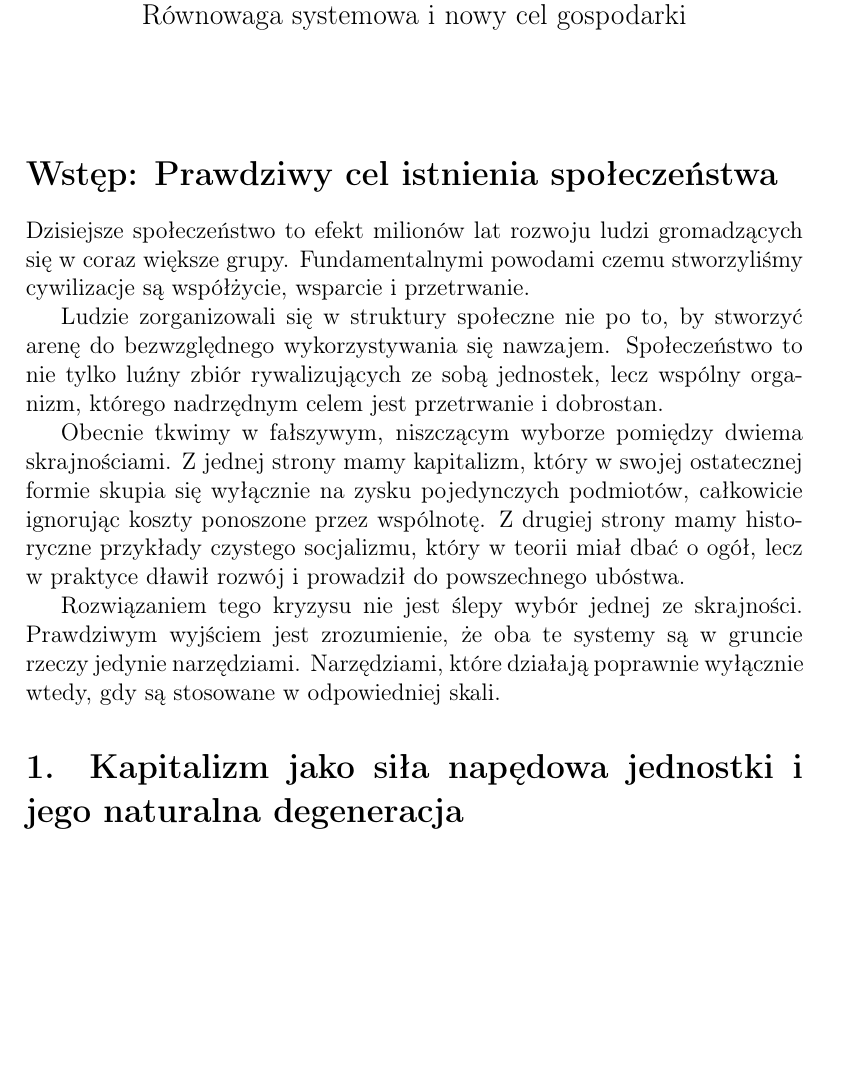
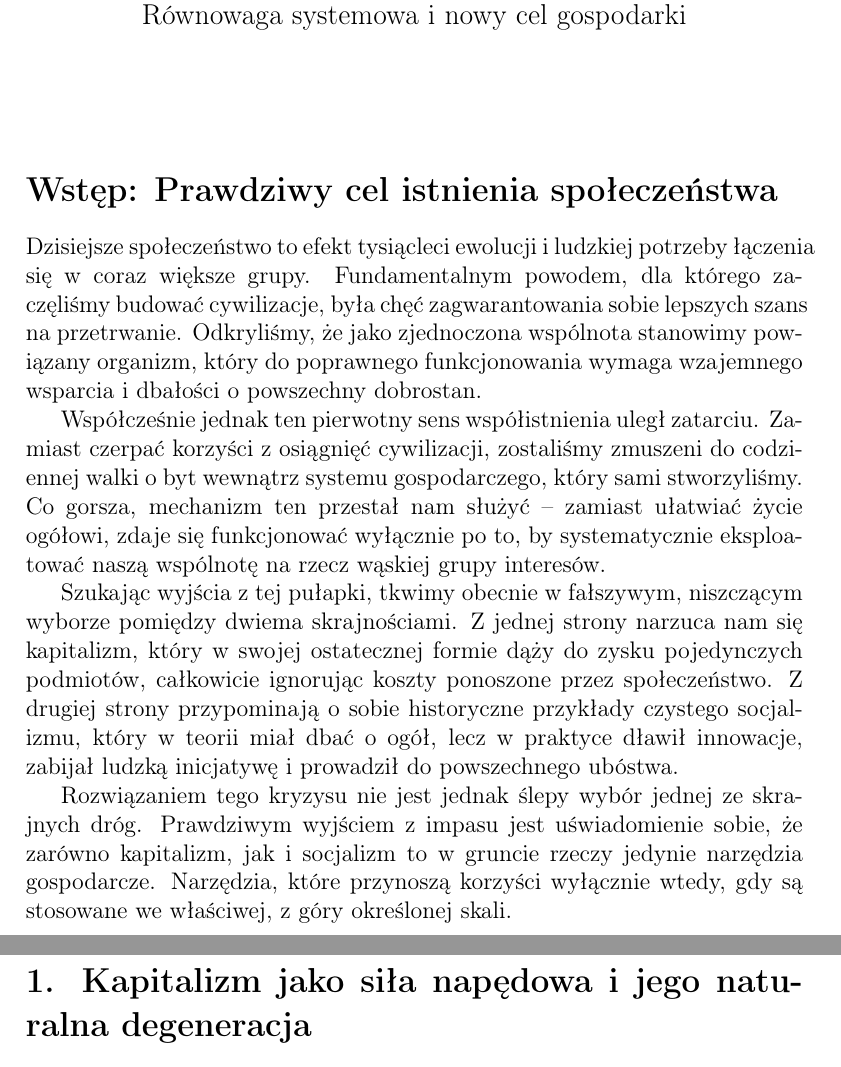
Before and after one commit to Engarix/Thoughts, a LaTeX document (KapitalizmDoSocjalizmOD.tex): part of page 1 of 6 before the commit and two parts of pages 1 and 2 of 6 after it, the two joined at a grey line, cut so that both start at the same text, the shorter picture padded with empty space. Compiled offline with pdfLaTeX.

Commit message:
Manifest v4.0

```diff
--- a/KapitalizmDoSocjalizmOD.tex
+++ b/KapitalizmDoSocjalizmOD.tex
@@ -13,16 +13,15 @@
 
 \section*{Wstęp: Prawdziwy cel istnienia społeczeństwa}
 
-Dzisiejsze społeczeństwo to efekt milionów lat rozwoju ludzi gromadzących się w coraz większe grupy. Fundamentalnymi powodami czemu stworzyliśmy cywilizacje są współżycie, wsparcie i przetrwanie.
+Dzisiejsze społeczeństwo to efekt tysiącleci ewolucji i ludzkiej potrzeby łączenia się w coraz większe grupy. Fundamentalnym powodem, dla którego zaczęliśmy budować cywilizacje, była chęć zagwarantowania sobie lepszych szans na przetrwanie. Odkryliśmy, że jako zjednoczona wspólnota stanowimy powiązany organizm, który do poprawnego funkcjonowania wymaga wzajemnego wsparcia i dbałości o powszechny dobrostan.
 
+Współcześnie jednak ten pierwotny sens współistnienia uległ zatarciu. Zamiast czerpać korzyści z osiągnięć cywilizacji, zostaliśmy zmuszeni do codziennej walki o byt wewnątrz systemu gospodarczego, który sami stworzyliśmy. Co gorsza, mechanizm ten przestał nam służyć – zamiast ułatwiać życie ogółowi, zdaje się funkcjonować wyłącznie po to, by systematycznie eksploatować naszą wspólnotę na rzecz wąskiej grupy interesów.
 
-Ludzie zorganizowali się w struktury społeczne nie po to, by stworzyć arenę do bezwzględnego wykorzystywania się nawzajem. Społeczeństwo to nie tylko luźny zbiór rywalizujących ze sobą jednostek, lecz wspólny organizm, którego nadrzędnym celem jest przetrwanie i dobrostan.
+Szukając wyjścia z tej pułapki, tkwimy obecnie w fałszywym, niszczącym wyborze pomiędzy dwiema skrajnościami. Z jednej strony narzuca nam się kapitalizm, który w swojej ostatecznej formie dąży do zysku pojedynczych podmiotów, całkowicie ignorując koszty ponoszone przez społeczeństwo. Z drugiej strony przypominają o sobie historyczne przykłady czystego socjalizmu, który w teorii miał dbać o ogół, lecz w praktyce dławił innowacje, zabijał ludzką inicjatywę i prowadził do powszechnego ubóstwa.
 
-Obecnie tkwimy w fałszywym, niszczącym wyborze pomiędzy dwiema skrajnościami. Z jednej strony mamy kapitalizm, który w swojej ostatecznej formie skupia się wyłącznie na zysku pojedynczych podmiotów, całkowicie ignorując koszty ponoszone przez wspólnotę. Z drugiej strony mamy historyczne przykłady czystego socjalizmu, który w teorii miał dbać o ogół, lecz w praktyce dławił rozwój i prowadził do powszechnego ubóstwa.
+Rozwiązaniem tego kryzysu nie jest jednak ślepy wybór jednej ze skrajnych dróg. Prawdziwym wyjściem z impasu jest uświadomienie sobie, że zarówno kapitalizm, jak i socjalizm to w gruncie rzeczy jedynie narzędzia gospodarcze. Narzędzia, które przynoszą korzyści wyłącznie wtedy, gdy są stosowane we właściwej, z góry określonej skali.
 
-Rozwiązaniem tego kryzysu nie jest ślepy wybór jednej ze skrajności. Prawdziwym wyjściem jest zrozumienie, że oba te systemy są w gruncie rzeczy jedynie narzędziami. Narzędziami, które działają poprawnie wyłącznie wtedy, gdy są stosowane w odpowiedniej skali.
-
-\section*{1. Kapitalizm jako siła napędowa jednostki i jego naturalna degeneracja}
+\section*{1. Kapitalizm jako siła napędowa i jego naturalna degeneracja}
 
 Aby zbudować skuteczny system, musimy uczciwie przyznać, co w kapitalizmie działa. Na swoim wczesnym, podstawowym etapie jest on mechanizmem sprawnym, ponieważ idealnie współgra z ludzką naturą. Naturalna ambicja i chęć osobistego zysku to potężne motywatory. Skupienie się na dobru jednostki wymusza na niej ciężką pracę, podejmowanie ryzyka i tworzenie innowacji. To właśnie w wolnorynkowym środowisku małych i średnich przedsiębiorstw powstają wynalazki popychające świat do przodu.
 
```
Also changed, not shown: KapitalizmDoSocjalizmOD.tex (2 more changed lines).
